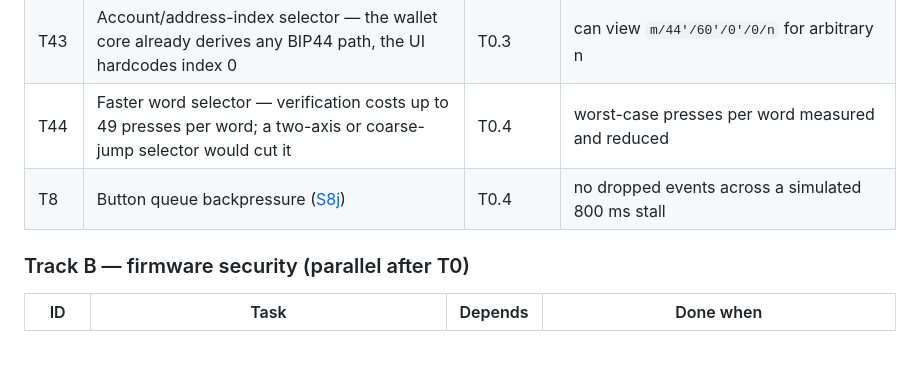
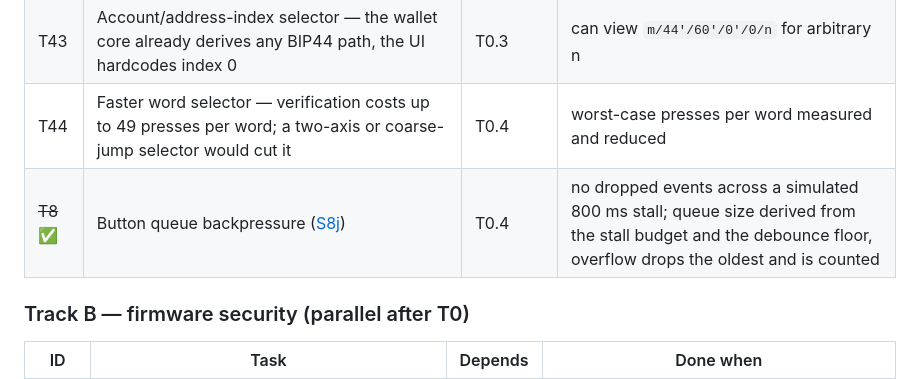
Before and after one commit to 0xOucan/LeekWallet, a Markdown page: ROADMAP.md, the part around the change. Drawn GitHub-style; blank space fills up the shorter version.

Commit message:
Record T8 as done

```diff
--- a/ROADMAP.md
+++ b/ROADMAP.md
@@ -222,7 +222,7 @@ one physical board.
 | ~~T7~~ ✅ | Error display separated from `eth_address.hex` ([S8a](AUDIT.md)) | T0.3 | error screen says "Error" and names the reason; QR refuses to encode anything that is not a 42-character address |
 | T43 | Account/address-index selector — the wallet core already derives any BIP44 path, the UI hardcodes index 0 | T0.3 | can view `m/44'/60'/0'/0/n` for arbitrary n |
 | T44 | Faster word selector — verification costs up to 49 presses per word; a two-axis or coarse-jump selector would cut it | T0.4 | worst-case presses per word measured and reduced |
-| T8 | Button queue backpressure ([S8j](AUDIT.md)) | T0.4 | no dropped events across a simulated 800 ms stall |
+| ~~T8~~ ✅ | Button queue backpressure ([S8j](AUDIT.md)) | T0.4 | no dropped events across a simulated 800 ms stall; queue size derived from the stall budget and the debounce floor, overflow drops the oldest and is counted |
 
 ### Track B — firmware security (parallel after T0)
 
```
